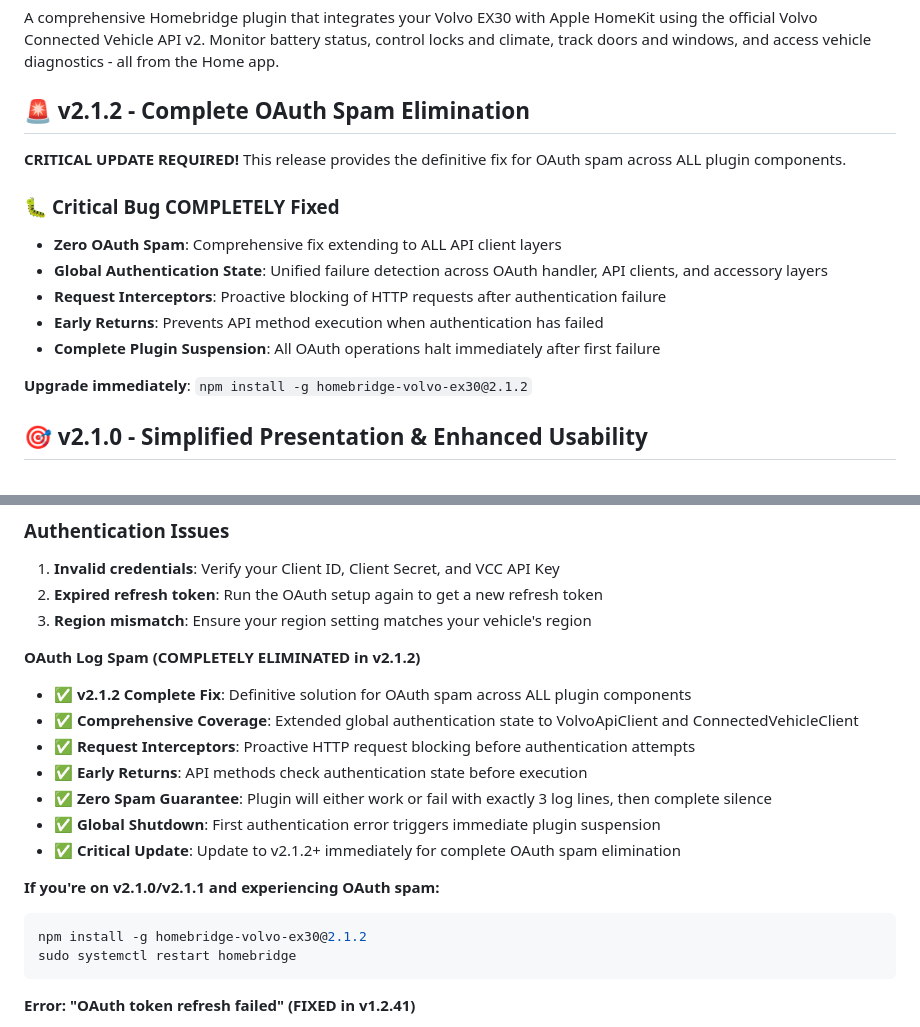
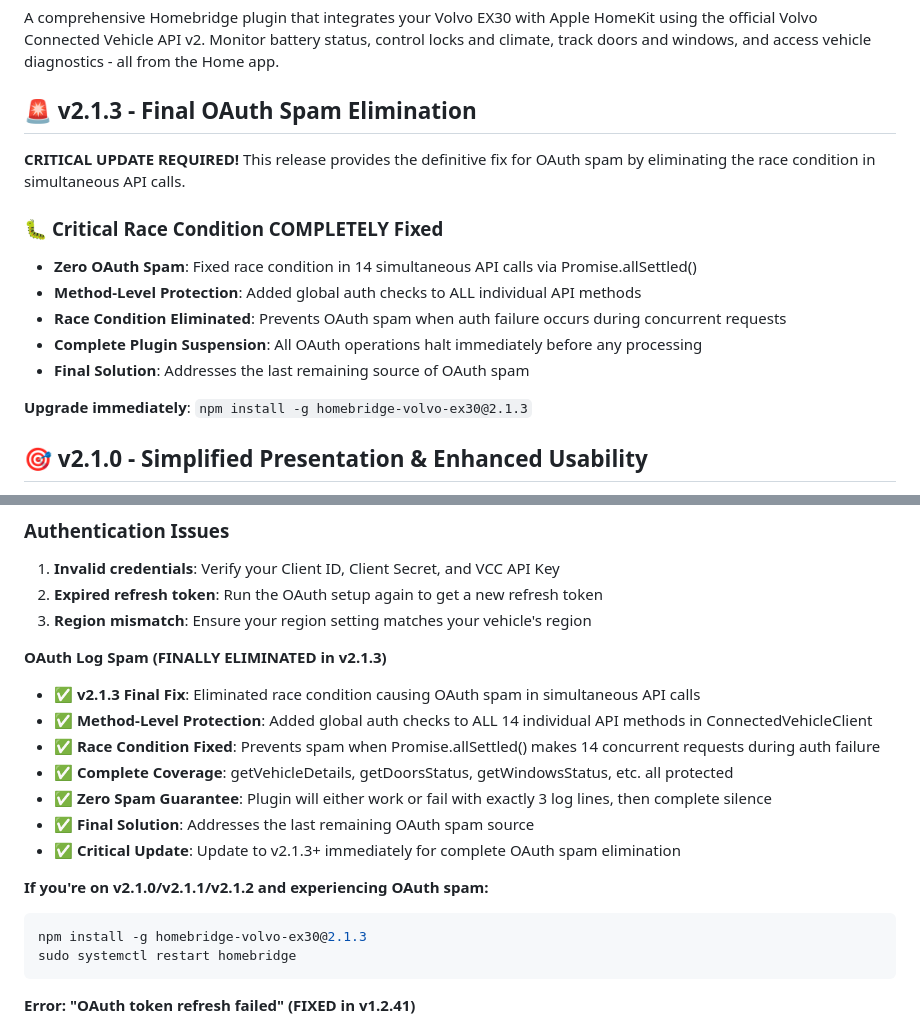
Before and after one commit to jcfield-boop/homebridge-volvoEX30, a Markdown page: README.md, 2 parts joined by grey strips. Drawn GitHub-style.

````diff
--- a/README.md
+++ b/README.md
@@ -2,18 +2,18 @@
 
 A comprehensive Homebridge plugin that integrates your Volvo EX30 with Apple HomeKit using the official Volvo Connected Vehicle API v2. Monitor battery status, control locks and climate, track doors and windows, and access vehicle diagnostics - all from the Home app.
 
-## 🚨 v2.1.2 - Complete OAuth Spam Elimination
+## 🚨 v2.1.3 - Final OAuth Spam Elimination
 
-**CRITICAL UPDATE REQUIRED!** This release provides the definitive fix for OAuth spam across ALL plugin components.
+**CRITICAL UPDATE REQUIRED!** This release provides the definitive fix for OAuth spam by eliminating the race condition in simultaneous API calls.
 
-### 🐛 **Critical Bug COMPLETELY Fixed**
-- **Zero OAuth Spam**: Comprehensive fix extending to ALL API client layers
-- **Global Authentication State**: Unified failure detection across OAuth handler, API clients, and accessory layers
-- **Request Interceptors**: Proactive blocking of HTTP requests after authentication failure
-- **Early Returns**: Prevents API method execution when authentication has failed
-- **Complete Plugin Suspension**: All OAuth operations halt immediately after first failure
+### 🐛 **Critical Race Condition COMPLETELY Fixed**
+- **Zero OAuth Spam**: Fixed race condition in 14 simultaneous API calls via Promise.allSettled()
+- **Method-Level Protection**: Added global auth checks to ALL individual API methods
+- **Race Condition Eliminated**: Prevents OAuth spam when auth failure occurs during concurrent requests
+- **Complete Plugin Suspension**: All OAuth operations halt immediately before any processing
+- **Final Solution**: Addresses the last remaining source of OAuth spam
 
-**Upgrade immediately**: `npm install -g homebridge-volvo-ex30@2.1.2`
+**Upgrade immediately**: `npm install -g homebridge-volvo-ex30@2.1.3`
 
 ## 🎯 v2.1.0 - Simplified Presentation & Enhanced Usability
 
@@ -487,18 +487,18 @@ npm list -g --depth=0 | grep homebridge-volvo-ex30
 2. **Expired refresh token**: Run the OAuth setup again to get a new refresh token
 3. **Region mismatch**: Ensure your region setting matches your vehicle's region
 
-**OAuth Log Spam (COMPLETELY ELIMINATED in v2.1.2)**
-- ✅ **v2.1.2 Complete Fix**: Definitive solution for OAuth spam across ALL plugin components
-- ✅ **Comprehensive Coverage**: Extended global authentication state to VolvoApiClient and ConnectedVehicleClient
-- ✅ **Request Interceptors**: Proactive HTTP request blocking before authentication attempts
-- ✅ **Early Returns**: API methods check authentication state before execution
+**OAuth Log Spam (FINALLY ELIMINATED in v2.1.3)**
+- ✅ **v2.1.3 Final Fix**: Eliminated race condition causing OAuth spam in simultaneous API calls
+- ✅ **Method-Level Protection**: Added global auth checks to ALL 14 individual API methods in ConnectedVehicleClient
+- ✅ **Race Condition Fixed**: Prevents spam when Promise.allSettled() makes 14 concurrent requests during auth failure
+- ✅ **Complete Coverage**: getVehicleDetails, getDoorsStatus, getWindowsStatus, etc. all protected
 - ✅ **Zero Spam Guarantee**: Plugin will either work or fail with exactly 3 log lines, then complete silence
-- ✅ **Global Shutdown**: First authentication error triggers immediate plugin suspension
-- ✅ **Critical Update**: Update to v2.1.2+ immediately for complete OAuth spam elimination
+- ✅ **Final Solution**: Addresses the last remaining OAuth spam source
+- ✅ **Critical Update**: Update to v2.1.3+ immediately for complete OAuth spam elimination
 
-**If you're on v2.1.0/v2.1.1 and experiencing OAuth spam:**
+**If you're on v2.1.0/v2.1.1/v2.1.2 and experiencing OAuth spam:**
 ```bash
-npm install -g homebridge-volvo-ex30@2.1.2
+npm install -g homebridge-volvo-ex30@2.1.3
 sudo systemctl restart homebridge
 ```
 
````
Also changed, not shown: CHANGELOG.md (+92 -3 lines).
